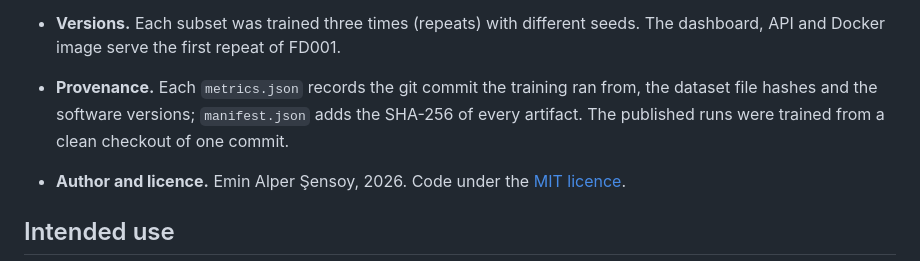
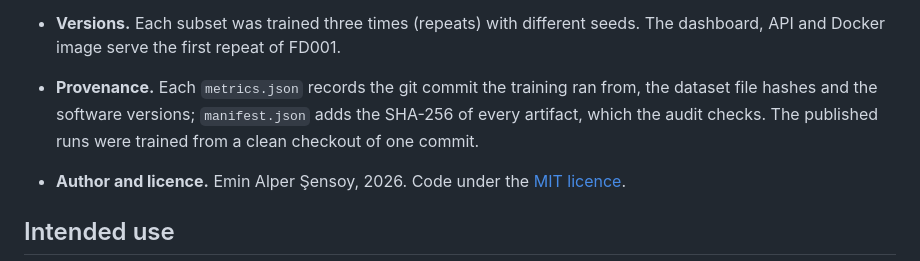
Before and after one commit to easensoy/ml-predictive-maintenance-system, a Markdown page: MODEL_CARD.md, the part around the change. GitHub-like rendering.

Commit message:
Model card: say that the audit checks the manifest hashes

```diff
--- a/MODEL_CARD.md
+++ b/MODEL_CARD.md
@@ -23,8 +23,8 @@
 - **Versions.** Each subset was trained three times (repeats) with different seeds. The dashboard,
   API and Docker image serve the first repeat of FD001.
 - **Provenance.** Each `metrics.json` records the git commit the training ran from, the dataset
-  file hashes and the software versions; `manifest.json` adds the SHA-256 of every artifact. The
-  published runs were trained from a clean checkout of one commit.
+  file hashes and the software versions; `manifest.json` adds the SHA-256 of every artifact,
+  which the audit checks. The published runs were trained from a clean checkout of one commit.
 - **Author and licence.** Emin Alper Şensoy, 2026. Code under the [MIT licence](LICENSE).
 
 ## Intended use
```
